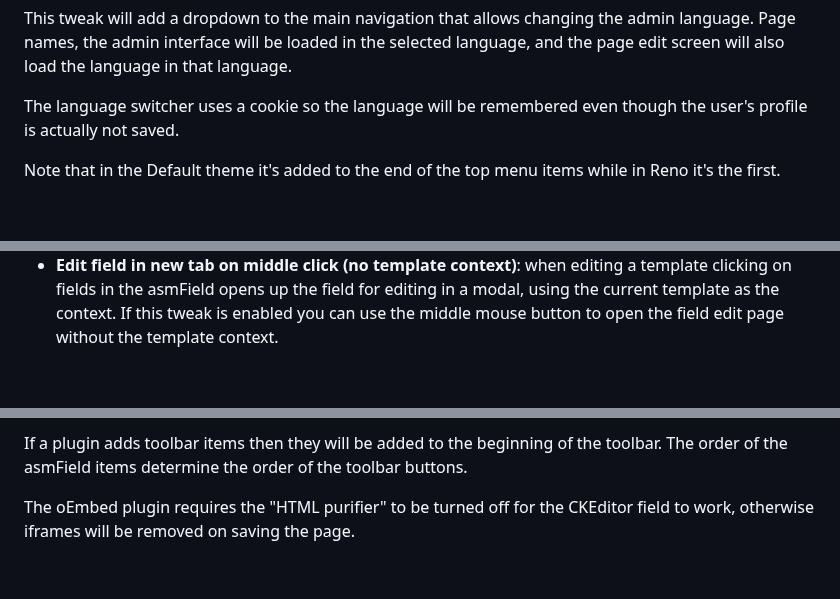
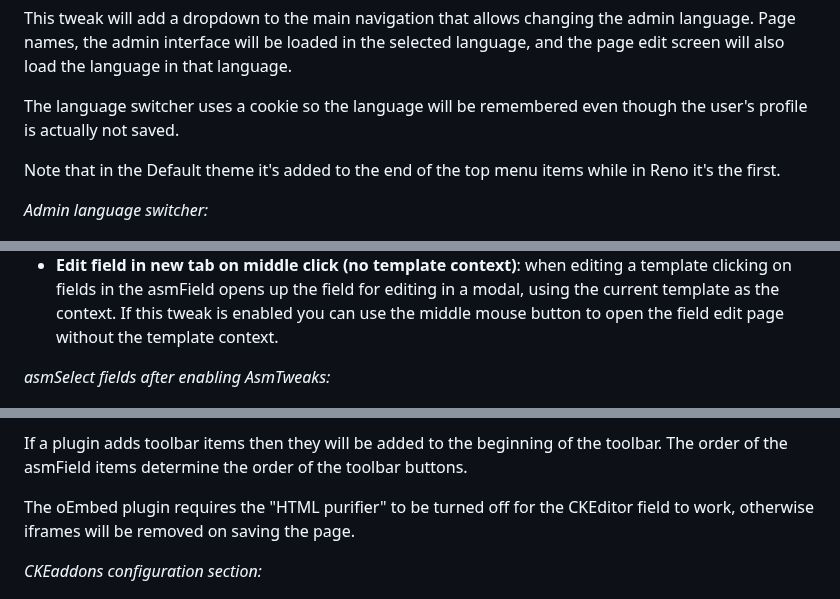
Before and after one commit to rolandtoth/AdminOnSteroids, a Markdown page: README.md, 3 parts joined by grey strips. Drawn GitHub-style; blank space fills up the shorter version.

```diff
--- a/README.md
+++ b/README.md
@@ -173,6 +178,8 @@ The language switcher uses a cookie so the language will be remembered even thou
 
 Note that in the Default theme it's added to the end of the top menu items while in Reno it's the first.
 
+*Admin language switcher:*
+
 ![AdminLangSwitcher](https://github.com/rolandtoth/adminonsteroids/raw/master/img/aos-adminlangswitcher.png "AdminLangSwitcher")
 
 
@@ -196,6 +203,8 @@ A few usability mods targetting the default admin theme.
 - **Collapse fieldset/tab items on double click**: collapse or expand children items when double-clicking on the starting or ending asmSelect fieldset/tab item.
 - **Move delete button to the left**: moves the delete icon to the beginning of the bar, making easier to delete items on wide screens.
 - **Edit field in new tab on middle click (no template context)**: when editing a template clicking on fields in the asmField opens up the field for editing in a modal, using the current template as the context. If this tweak is enabled you can use the middle mouse button to open the field edit page without the template context.
+
+*asmSelect fields after enabling AsmTweaks:*
 
 ![AsmTweaks](https://github.com/rolandtoth/adminonsteroids/raw/master/img/aos-asmtweaks.png "AsmTweaks")
 
@@ -235,6 +244,8 @@ The order of the asmField items determine the order of the toolbar buttons.
 
 The oEmbed plugin requires the "HTML purifier" to be turned off for the CKEditor field to work, otherwise iframes will be removed on saving the page.
 
+*CKEaddons configuration section:*
+
 ![CKEaddons](https://github.com/rolandtoth/adminonsteroids/raw/master/img/aos-ckeaddons.png "CKEaddons")
 
 **Skin**
```
Also changed, not shown: other parts of README.md (+31 -1 lines), img/aos-ckeaddons-editor.png (added).
